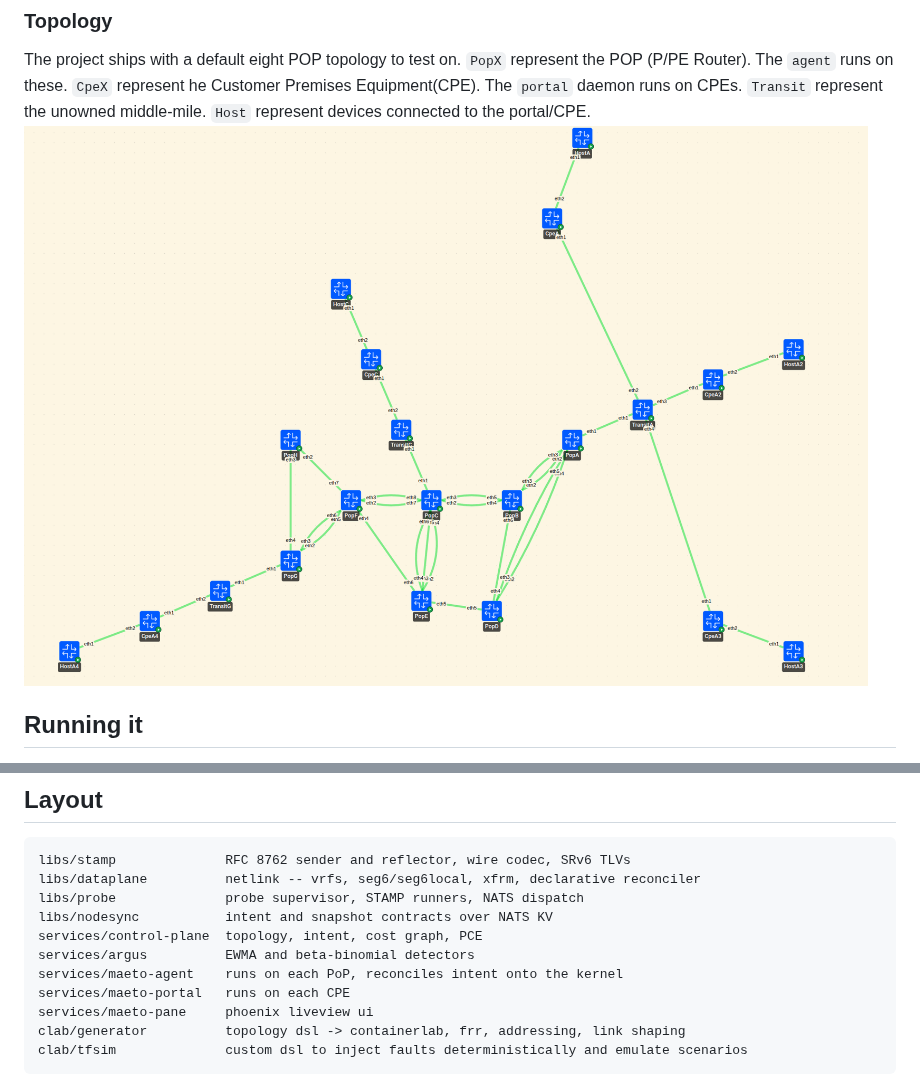
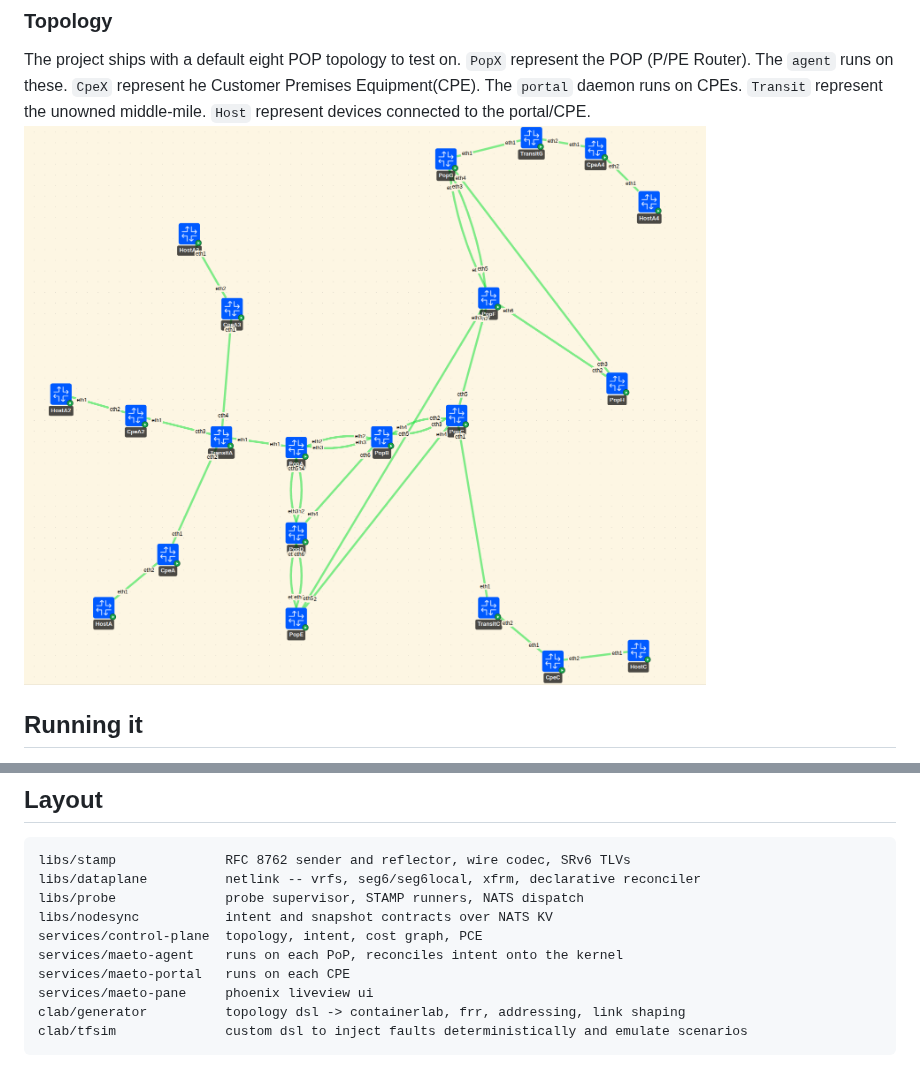
Before and after one commit to saphalpdyl/Maeto, a Markdown page: README.md, 2 parts joined by grey strips. GitHub-like rendering; pictures changed too: docs/images/screenshots/topology.png.

```diff
--- a/README.md
+++ b/README.md
@@ -97,7 +97,6 @@ libs/dataplane          netlink -- vrfs, seg6/seg6local, xfrm, declarative recon
 libs/probe              probe supervisor, STAMP runners, NATS dispatch
 libs/nodesync           intent and snapshot contracts over NATS KV
 services/control-plane  topology, intent, cost graph, PCE
-services/argus          EWMA and beta-binomial detectors
 services/maeto-agent    runs on each PoP, reconciles intent onto the kernel
 services/maeto-portal   runs on each CPE
 services/maeto-pane     phoenix liveview ui
```
Also changed, not shown: 13 other files.
